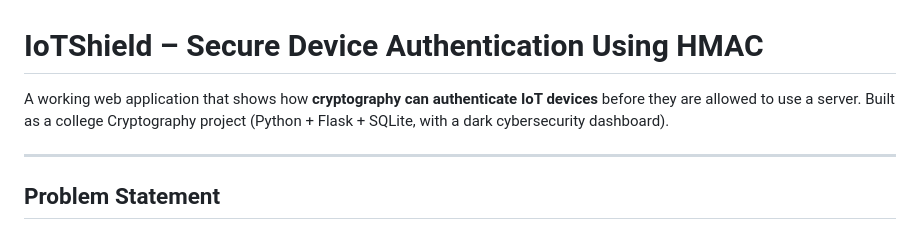
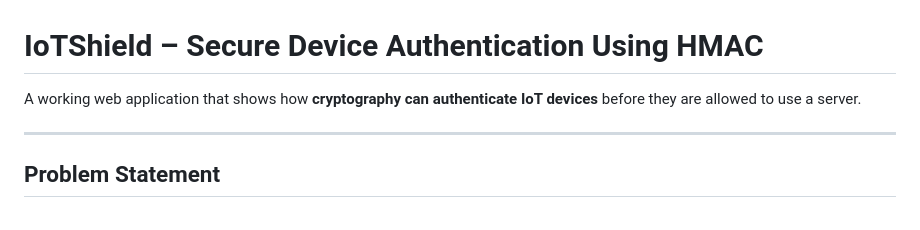
Before and after one commit to gargideore26-cpu/IoTShield, a Markdown page: README.md, the part around the change. Drawn GitHub-style.

Commit message:
Update project description in README

```diff
--- a/README.md
+++ b/README.md
@@ -1,8 +1,7 @@
 # IoTShield – Secure Device Authentication Using HMAC
 
 A working web application that shows how **cryptography can authenticate IoT devices**
-before they are allowed to use a server. Built as a college Cryptography project
-(Python + Flask + SQLite, with a dark cybersecurity dashboard).
+before they are allowed to use a server.
 
 ---
 
```
